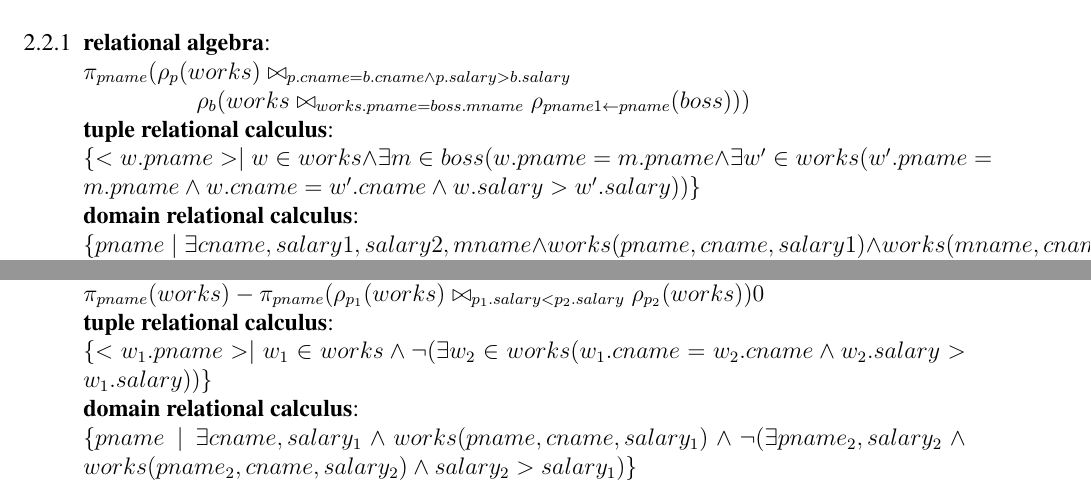
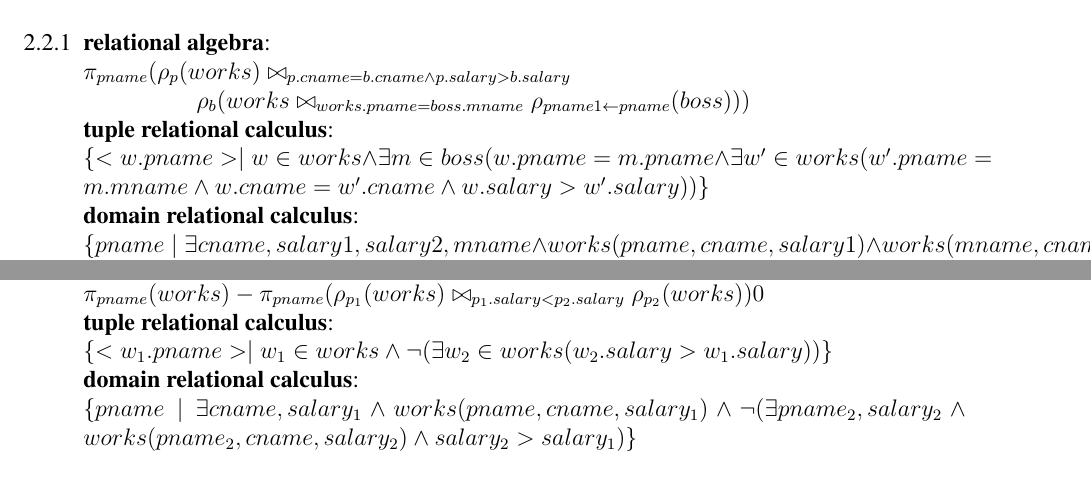
Before and after one commit to TimoBergerbusch/Implementation-of-Databases, a LaTeX problem sheet (2. Übung/2.Uebung.tex): two parts of page 2 of 3, joined at a grey line, cut so that both start at the same text. Compiled offline with pdfLaTeX.

Commit message:
2. Übung
Änderung mit den Anmerkungen von Shu

```diff
--- a/2. Übung/2.Uebung.tex
+++ b/2. Übung/2.Uebung.tex
@@ -114,7 +114,7 @@
 			$\pi_{pname}( \rho_{p}(works) \bowtie_{p.cname = b.cname \land p.salary > b.salary}$ \\
 			\hspace*{2cm}$ \rho_{b}(works \bowtie_{works.pname = boss.mname} \rho_{pname1\leftarrow pname}(boss) ) )$ \\
 			\textbf{tuple relational calculus}:\\
-			$\{ <w.pname> \mid w \in works \land \exists m \in boss (w.pname = m.pname \land \exists w^\prime \in works ( w^\prime.pname =m.pname \land w.cname = w^\prime.cname \land w.salary > w^\prime.salary ))  \}$ \\
+			$\{ <w.pname> \mid w \in works \land \exists m \in boss (w.pname = m.pname \land \exists w^\prime \in works ( w^\prime.pname =m.mname \land w.cname = w^\prime.cname \land w.salary > w^\prime.salary ))  \}$ \\
 			\textbf{domain relational calculus}: \\
 			$\{ pname \mid \exists cname, salary1, salary2,mname \land works(pname,cname,salary1) \land works(mname, cname, salary2) \land boss(pname, cname) \land salary1 > salary2\}$
 		\item
@@ -129,7 +129,7 @@
 			\textbf{relational algebra}:\\
 			$\pi_{pname}(works) - \pi_{pname}(\rho_{p_1}(works) \bowtie_{p_1.salary < p_2.salary} \rho_{p_2}(works))0$ \\
 			\textbf{tuple relational calculus}:\\
-			$\{ <w_1.pname> \mid w_1 \in works \land \lnot(\exists w_2 \in works(w_1.cname = w_2.cname \land w_2.salary > w_1.salary ))\} $ \\
+			$\{ <w_1.pname> \mid w_1 \in works \land \lnot(\exists w_2 \in works( w_2.salary > w_1.salary ))\} $ \\
 			\textbf{domain relational calculus}:\\
 			$\{ pname \mid \exists cname, salary_1 \land works(pname,cname,salary_1) \land \lnot(\exists pname_2, salary_2 \land works(pname_2,cname,salary_2) \land salary_2 > salary_1  )\} $ \\
 		\item
```
Also changed, not shown: 2. Übung/2.Uebung.pdf.
